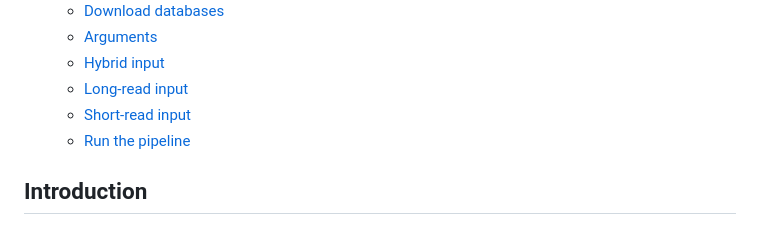
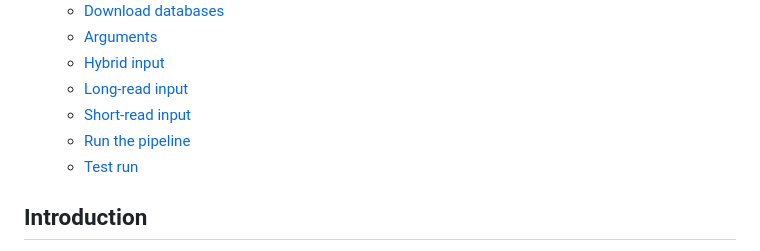
Before and after one commit to aevenstad/assembly_amr, a Markdown page: README.md, the part around the change. Drawn GitHub-style.

Commit message:
Add 'Test run' section to README

```diff
--- a/README.md
+++ b/README.md
@@ -16,6 +16,7 @@
   - [Long-read input](#long-read-input)
   - [Short-read input](#short-read-input)
   - [Run the pipeline](#run-the-pipeline)
+  - [Test run](#test-run)
 
 
 ## Introduction
```
